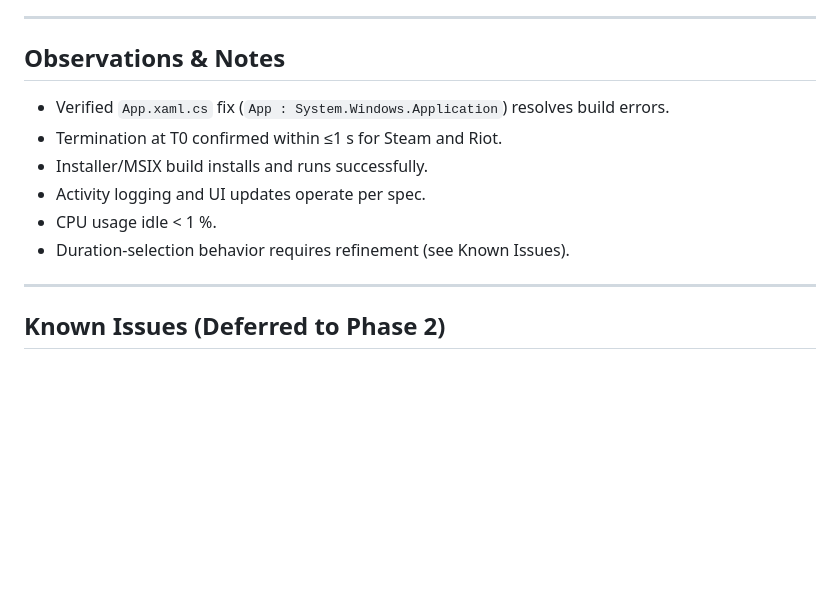
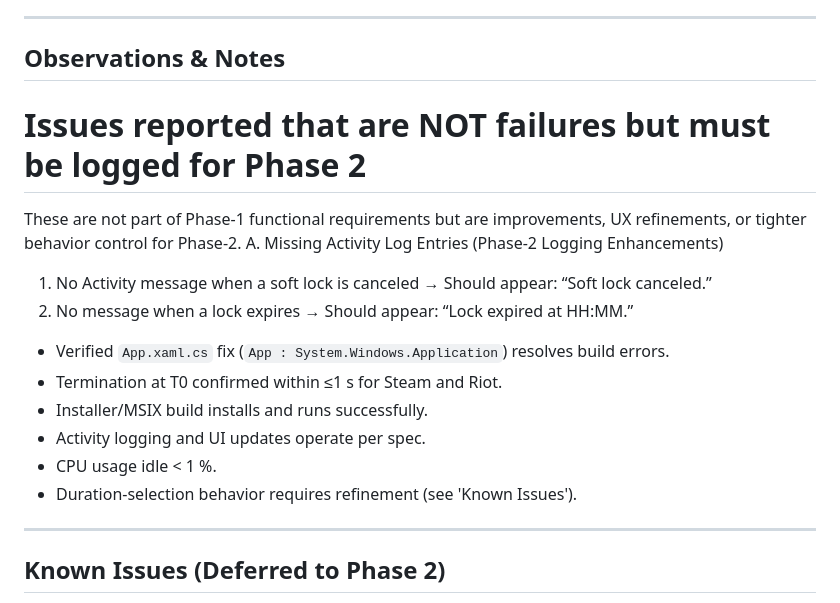
Before and after one commit to Chris020206/Cooldown, a Markdown page: docs/test-reports/Phase 1 Final Verification.md, the part around the change printed below. Drawn GitHub-style; blank space fills up the shorter version.

Commit message:
Revise Phase 1 Final Verification report with results
Updated test report with actual results and observations for various scenarios. Added notes on issues and known problems for Phase 2.

```diff
--- a/docs/test-reports/Phase 1 Final Verification.md
+++ b/docs/test-reports/Phase 1 Final Verification.md
@@ -55,12 +55,20 @@ This test also identifies any non-critical issues to be deferred to Phase 2.
 ---
 
 ## Observations & Notes
+# Issues reported that are NOT failures but must be logged for Phase 2
+These are not part of Phase-1 functional requirements but are improvements, UX refinements, or tighter behavior control for Phase-2.
+A. Missing Activity Log Entries (Phase-2 Logging Enhancements)
+1. No Activity message when a soft lock is canceled
+→ Should appear: “Soft lock canceled.”
+2. No message when a lock expires
+→ Should appear: “Lock expired at HH:MM.”
+
 - Verified `App.xaml.cs` fix (`App : System.Windows.Application`) resolves build errors.
 - Termination at T0 confirmed within ≤1 s for Steam and Riot.
 - Installer/MSIX build installs and runs successfully.
 - Activity logging and UI updates operate per spec.
 - CPU usage idle < 1 %.
-- Duration-selection behavior requires refinement (see Known Issues).
+- Duration-selection behavior requires refinement (see 'Known Issues').
 
 ---
 
```
Also changed, not shown: other parts of docs/test-reports/Phase 1 Final Verification.md (+17 -17 lines).
